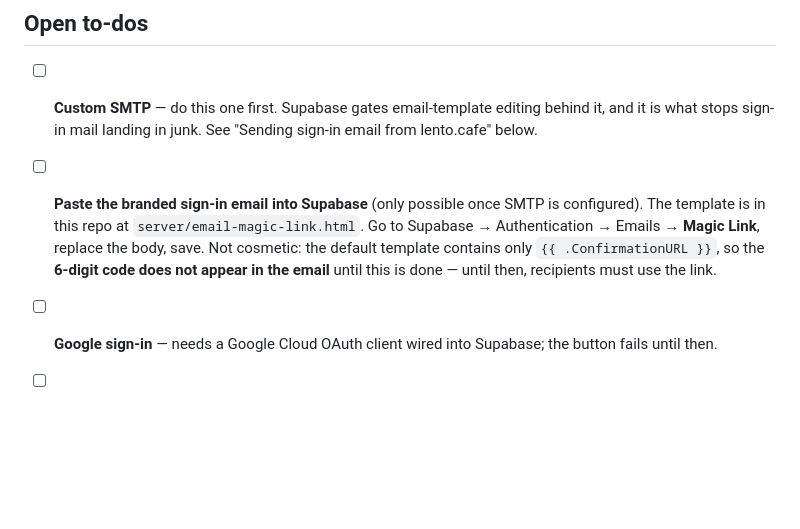
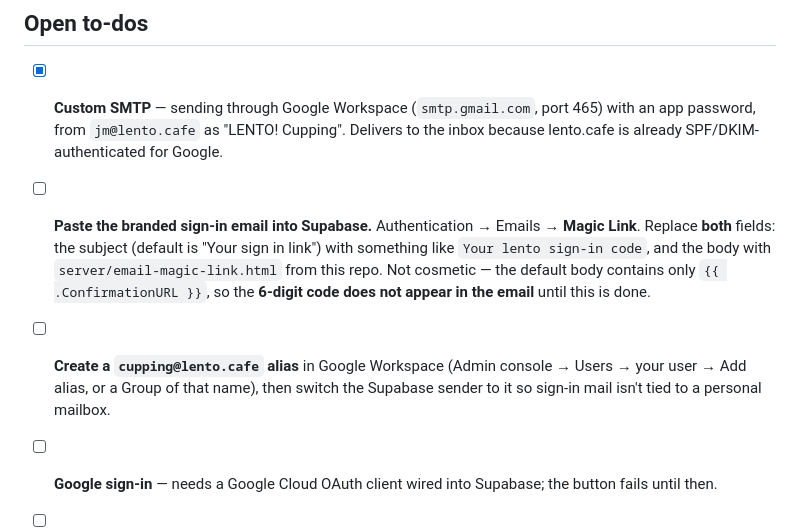
Before and after one commit to juanmasiman/sca-cupping-coffee, a Markdown page: DEPLOY.md, the part around the change. Drawn GitHub-style; blank space fills up the shorter version.

Commit message:
Record SMTP as done and note the subject line needs replacing too
Sending now goes through Google Workspace with an app password.
Supabase keeps the email subject in a separate field from the body,
so the template to-do now calls out both, and adds creating a
cupping@lento.cafe alias to move sending off a personal mailbox.

Co-Authored-By: Claude Fable 5 <noreply@anthropic.com>
Claude-Session: https://claude.ai/code/session_01MWuuAyeu1dj6eUMzVG6dGz

```diff
--- a/DEPLOY.md
+++ b/DEPLOY.md
@@ -2,8 +2,9 @@
 
 ## Open to-dos
 
-- [ ] **Custom SMTP** — do this one first. Supabase gates email-template editing behind it, and it is what stops sign-in mail landing in junk. See "Sending sign-in email from lento.cafe" below.
-- [ ] **Paste the branded sign-in email into Supabase** (only possible once SMTP is configured). The template is in this repo at `server/email-magic-link.html`. Go to Supabase → Authentication → Emails → **Magic Link**, replace the body, save. Not cosmetic: the default template contains only `{{ .ConfirmationURL }}`, so the **6-digit code does not appear in the email** until this is done — until then, recipients must use the link.
+- [x] **Custom SMTP** — sending through Google Workspace (`smtp.gmail.com`, port 465) with an app password, from `jm@lento.cafe` as "LENTO! Cupping". Delivers to the inbox because lento.cafe is already SPF/DKIM-authenticated for Google.
+- [ ] **Paste the branded sign-in email into Supabase.** Authentication → Emails → **Magic Link**. Replace **both** fields: the subject (default is "Your sign in link") with something like `Your lento sign-in code`, and the body with `server/email-magic-link.html` from this repo. Not cosmetic — the default body contains only `{{ .ConfirmationURL }}`, so the **6-digit code does not appear in the email** until this is done.
+- [ ] **Create a `cupping@lento.cafe` alias** in Google Workspace (Admin console → Users → your user → Add alias, or a Group of that name), then switch the Supabase sender to it so sign-in mail isn't tied to a personal mailbox.
 - [ ] **Google sign-in** — needs a Google Cloud OAuth client wired into Supabase; the button fails until then.
 - [ ] **Full UX/UI review pass.**
 
```
